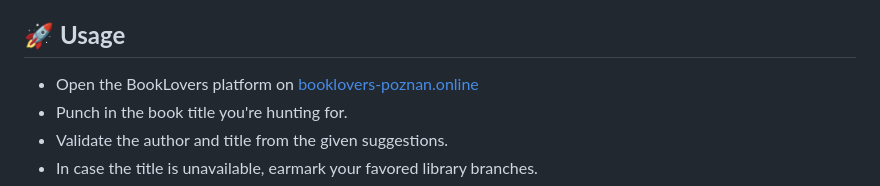
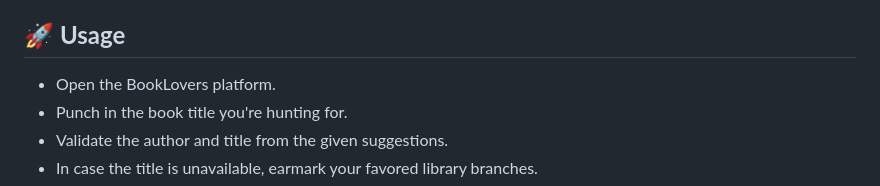
Before and after one commit to rolczynska/BookLovers, a Markdown page: README.md, the part around the change. GitHub-like rendering.

```diff
--- a/README.md
+++ b/README.md
@@ -98,7 +98,7 @@ Opt for your preferred cloud provider (e.g., Google Cloud, AWS, Azure) and trail
 **Voila!** Your app is ready to roll. Dive in and let us know if you encounter any snags or have feedback.
 
 ## 🚀 **Usage**
-- Open the BookLovers platform on [booklovers-poznan.online](https://booklovers-poznan.online)
+- Open the BookLovers platform.
 - Punch in the book title you're hunting for.
 - Validate the author and title from the given suggestions.
 - In case the title is unavailable, earmark your favored library branches.
```
